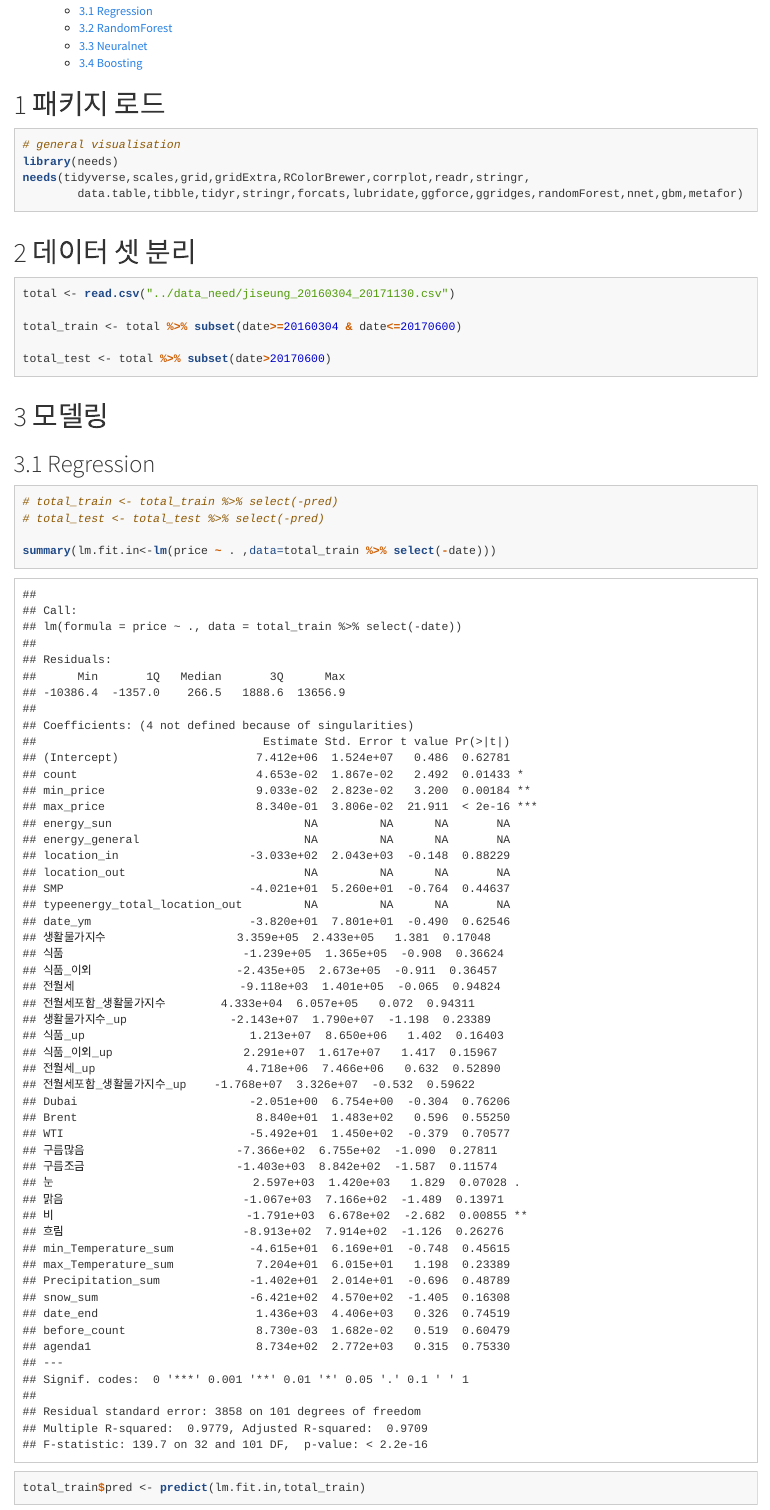
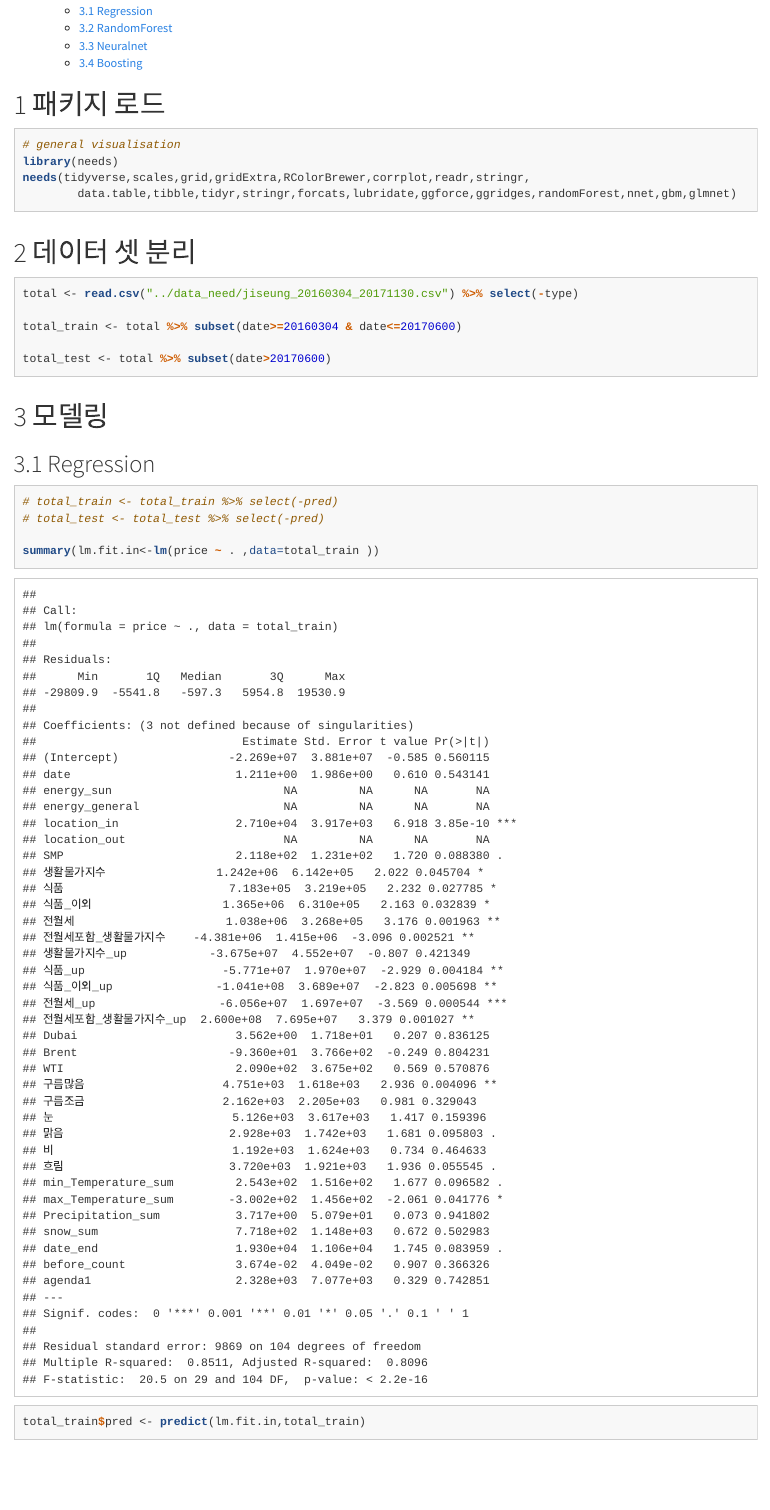
Before and after one commit to RyuJiseung/ODF-Working-Group, an R Markdown document (code/6_데이터_모델링.Rmd): the page in a window 1100 px wide, from 160 px down. The pictures show the output file code/6_데이터_모델링.html that the author committed with the source, opened offline.

Commit message:
Add files via upload

````diff
--- a/code/6_데이터_모델링.Rmd
+++ b/code/6_데이터_모델링.Rmd
@@ -17,12 +17,12 @@ output:
 # general visualisation
 library(needs)
 needs(tidyverse,scales,grid,gridExtra,RColorBrewer,corrplot,readr,stringr,
-        data.table,tibble,tidyr,stringr,forcats,lubridate,ggforce,ggridges,randomForest,nnet,gbm,metafor)
+        data.table,tibble,tidyr,stringr,forcats,lubridate,ggforce,ggridges,randomForest,nnet,gbm,glmnet)
 ```
 
 # 데이터 셋 분리
 ```{r}
-total <- read.csv("../data_need/jiseung_20160304_20171130.csv")
+total <- read.csv("../data_need/jiseung_20160304_20171130.csv") %>% select(-type)
 
 total_train <- total %>% subset(date>=20160304 & date<=20170600)
 
@@ -36,7 +36,7 @@ total_test <- total %>% subset(date>20170600)
 # total_train <- total_train %>% select(-pred)
 # total_test <- total_test %>% select(-pred)
 
-summary(lm.fit.in<-lm(price ~ . ,data=total_train %>% select(-date)))
+summary(lm.fit.in<-lm(price ~ . ,data=total_train ))
 
 total_train$pred <- predict(lm.fit.in,total_train)
 total_test$pred <- predict(lm.fit.in,total_test)
````
Also changed, not shown: code/6_데이터_모델링.html, code/6_데이터_모델링.Rmd (7 more changed lines).
